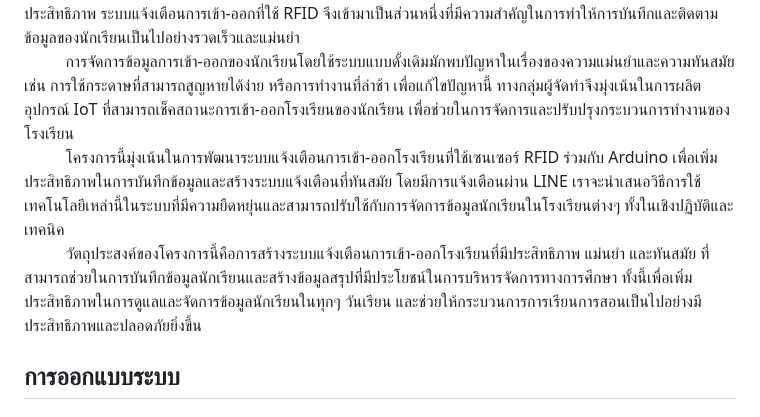
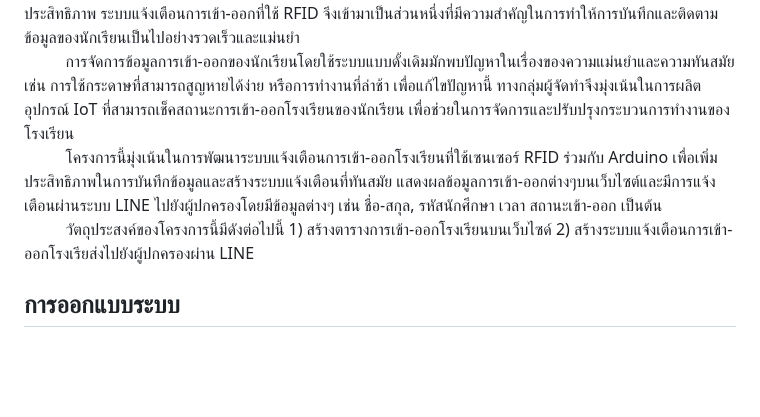
Before and after one commit to TOEYJIRAKIT/IOT-MiniProject, a Markdown page: README.md, the part around the change. Rendered like a GitHub page; blank space fills up the shorter version.

```diff
--- a/README.md
+++ b/README.md
@@ -6,8 +6,8 @@
 ## บทนำ
 <br>&nbsp;&nbsp;&nbsp;&nbsp;&nbsp;&nbsp;&nbsp;&nbsp;&nbsp;&nbsp;ยุคที่เรามีเทคโนโลยีที่เข้ามามีบทบาทในทุกๆ ด้านของชีวิต เทคโนโลยี IoT (Internet of Things) ไม่เพียงเป็นเพียงเครื่องมือที่ทำให้เรามีความสะดวกในการใช้ชีวิตประจำวัน แต่ยังเป็นแหล่งข้อมูลที่มีประโยชน์ในการพัฒนาและปรับปรุงสถานะต่างๆ ในสังคม ในที่นี้ เราจะพูดถึงระบบแจ้งเตือนการเข้า-ออกโรงเรียน (Attendance System) ที่ใช้เทคโนโลยี RFID ร่วมกับ Arduino ซึ่งเป็นตัวช่วยในการบันทึกและตรวจสอบข้อมูลของนักเรียนในโรงเรียนอย่างมีประสิทธิภาพ การรักษาความปลอดภัยและการจัดการนักเรียนในโรงเรียนเป็นเรื่องสำคัญที่ต้องใส่ใจอย่างยิ่ง เพื่อให้การเรียนการสอนเป็นไปอย่างมีประสิทธิภาพ ระบบแจ้งเตือนการเข้า-ออกที่ใช้ RFID จึงเข้ามาเป็นส่วนหนึ่งที่มีความสำคัญในการทำให้การบันทึกและติดตามข้อมูลของนักเรียนเป็นไปอย่างรวดเร็วและแม่นยำ
 <br>&nbsp;&nbsp;&nbsp;&nbsp;&nbsp;&nbsp;&nbsp;&nbsp;&nbsp;&nbsp;การจัดการข้อมูลการเข้า-ออกของนักเรียนโดยใช้ระบบแบบดั้งเดิมมักพบปัญหาในเรื่องของความแม่นยำและความทันสมัย เช่น การใช้กระดาษที่สามารถสูญหายได้ง่าย หรือการทำงานที่ล่าช้า เพื่อแก้ไขปัญหานี้ ทางกลุ่มผู้จัดทำจึงมุ่งเน้นในการผลิตอุปกรณ์ IoT ที่สามารถเช็คสถานะการเข้า-ออกโรงเรียนของนักเรียน เพื่อช่วยในการจัดการและปรับปรุงกระบวนการทำงานของโรงเรียน
-<br>&nbsp;&nbsp;&nbsp;&nbsp;&nbsp;&nbsp;&nbsp;&nbsp;&nbsp;&nbsp;โครงการนี้มุ่งเน้นในการพัฒนาระบบแจ้งเตือนการเข้า-ออกโรงเรียนที่ใช้เซนเซอร์ RFID ร่วมกับ Arduino เพื่อเพิ่มประสิทธิภาพในการบันทึกข้อมูลและสร้างระบบแจ้งเตือนที่ทันสมัย โดยมีการแจ้งเตือนผ่าน LINE เราจะนำเสนอวิธีการใช้เทคโนโลยีเหล่านี้ในระบบที่มีความยืดหยุ่นและสามารถปรับใช้กับการจัดการข้อมูลนักเรียนในโรงเรียนต่างๆ ทั้งในเชิงปฏิบัติและเทคนิค
-<br>&nbsp;&nbsp;&nbsp;&nbsp;&nbsp;&nbsp;&nbsp;&nbsp;&nbsp;&nbsp;วัตถุประสงค์ของโครงการนี้คือการสร้างระบบแจ้งเตือนการเข้า-ออกโรงเรียนที่มีประสิทธิภาพ แม่นยำ และทันสมัย ที่สามารถช่วยในการบันทึกข้อมูลนักเรียนและสร้างข้อมูลสรุปที่มีประโยชน์ในการบริหารจัดการทางการศึกษา ทั้งนี้เพื่อเพิ่มประสิทธิภาพในการดูแลและจัดการข้อมูลนักเรียนในทุกๆ วันเรียน และช่วยให้กระบวนการการเรียนการสอนเป็นไปอย่างมีประสิทธิภาพและปลอดภัยยิ่งขึ้น
+<br>&nbsp;&nbsp;&nbsp;&nbsp;&nbsp;&nbsp;&nbsp;&nbsp;&nbsp;&nbsp;โครงการนี้มุ่งเน้นในการพัฒนาระบบแจ้งเตือนการเข้า-ออกโรงเรียนที่ใช้เซนเซอร์ RFID ร่วมกับ Arduino เพื่อเพิ่มประสิทธิภาพในการบันทึกข้อมูลและสร้างระบบแจ้งเตือนที่ทันสมัย แสดงผลข้อมูลการเข้า-ออกต่างๆบนเว็บไซต์และมีการแจ้งเตือนผ่านระบบ LINE ไปยังผู้ปกครองโดยมีข้อมูลต่างๆ เช่น ชื่อ-สกุล, รหัสนักศึกษา เวลา สถานะเข้า-ออก เป็นต้น
+<br>&nbsp;&nbsp;&nbsp;&nbsp;&nbsp;&nbsp;&nbsp;&nbsp;&nbsp;&nbsp;วัตถุประสงค์ของโครงการนี้มีดังต่อไปนี้ 1) สร้างตารางการเข้า-ออกโรงเรียนบนเว็บไซด์ 2) สร้างระบบแจ้งเตือนการเข้า-ออกโรงเรียส่งไปยังผู้ปกครองผ่าน LINE
 ## การออกแบบระบบ
 
 ### Data Stucture
```
